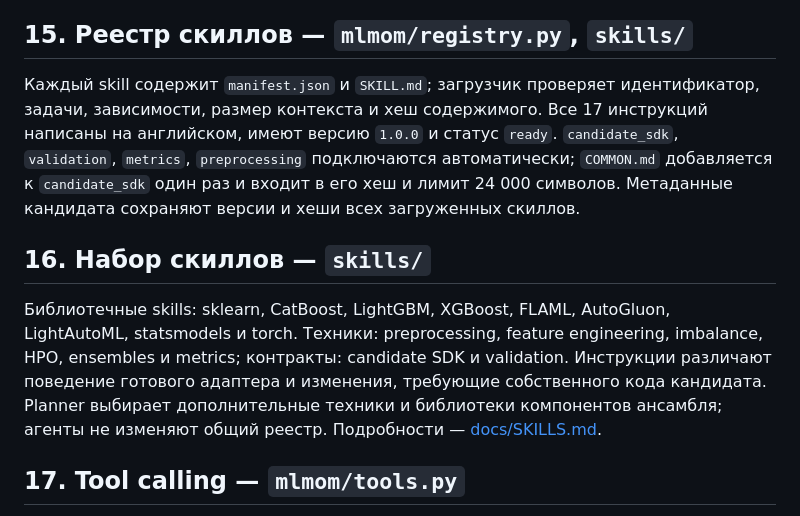
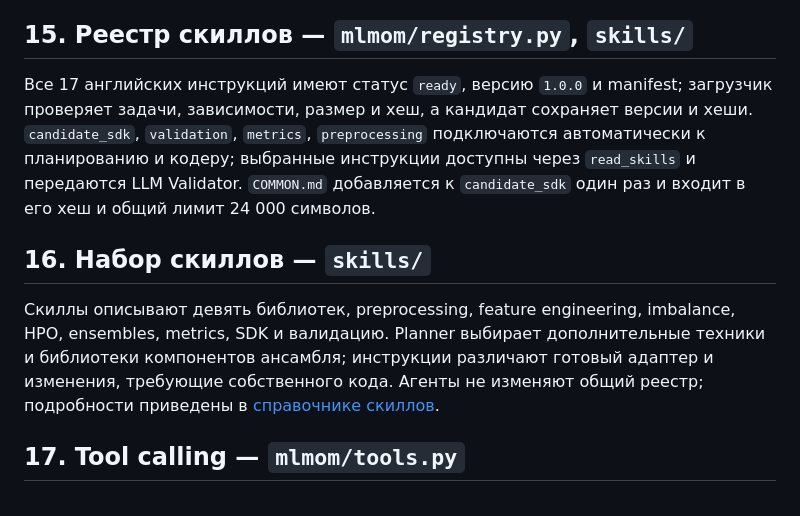
Before and after one commit to epitaph76/MLmom, a Markdown page: ARCHITECTURE.md, the part around the change. GitHub-like rendering.

Commit message:
docs: keep skill architecture blocks concise

```diff
--- a/ARCHITECTURE.md
+++ b/ARCHITECTURE.md
@@ -43,10 +43,10 @@ Python проверяет доступность и совместимость
 Для sklearn, CatBoost, LightGBM, XGBoost, FLAML, AutoGluon, LightAutoML, statsmodels и torch описаны задачи, prediction API, веса, группы, поиск, сохранение и стоимость. Библиотека становится доступной после проверки версии и рабочего fit/predict/save/load probe в отдельном процессе.
 
 ## 15. Реестр скиллов — `mlmom/registry.py`, `skills/`
-Каждый skill содержит `manifest.json` и `SKILL.md`; загрузчик проверяет идентификатор, задачи, зависимости, размер контекста и хеш содержимого. Все 17 инструкций написаны на английском, имеют версию `1.0.0` и статус `ready`. `candidate_sdk`, `validation`, `metrics`, `preprocessing` подключаются автоматически; `COMMON.md` добавляется к `candidate_sdk` один раз и входит в его хеш и лимит 24 000 символов. Метаданные кандидата сохраняют версии и хеши всех загруженных скиллов.
+Все 17 английских инструкций имеют статус `ready`, версию `1.0.0` и manifest; загрузчик проверяет задачи, зависимости, размер и хеш, а кандидат сохраняет версии и хеши. `candidate_sdk`, `validation`, `metrics`, `preprocessing` подключаются автоматически к планированию и кодеру; выбранные инструкции доступны через `read_skills` и передаются LLM Validator. `COMMON.md` добавляется к `candidate_sdk` один раз и входит в его хеш и общий лимит 24 000 символов.
 
 ## 16. Набор скиллов — `skills/`
-Библиотечные skills: sklearn, CatBoost, LightGBM, XGBoost, FLAML, AutoGluon, LightAutoML, statsmodels и torch. Техники: preprocessing, feature engineering, imbalance, HPO, ensembles и metrics; контракты: candidate SDK и validation. Инструкции различают поведение готового адаптера и изменения, требующие собственного кода кандидата. Planner выбирает дополнительные техники и библиотеки компонентов ансамбля; агенты не изменяют общий реестр. Подробности — [docs/SKILLS.md](docs/SKILLS.md).
+Скиллы описывают девять библиотек, preprocessing, feature engineering, imbalance, HPO, ensembles, metrics, SDK и валидацию. Planner выбирает дополнительные техники и библиотеки компонентов ансамбля; инструкции различают готовый адаптер и изменения, требующие собственного кода. Агенты не изменяют общий реестр; подробности приведены в [справочнике скиллов](docs/SKILLS.md).
 
 ## 17. Tool calling — `mlmom/tools.py`
 `ToolSet` строит JSON-схемы из типизированных функций и проверяет аргументы; результат содержит статус, данные либо ошибку, длительность и ссылки. Planner получает просмотр возможностей и ограниченную историю, кодер — workspace, предыдущий код, API introspection и проверки; управляющие операции остаются Python-узлам.
```
